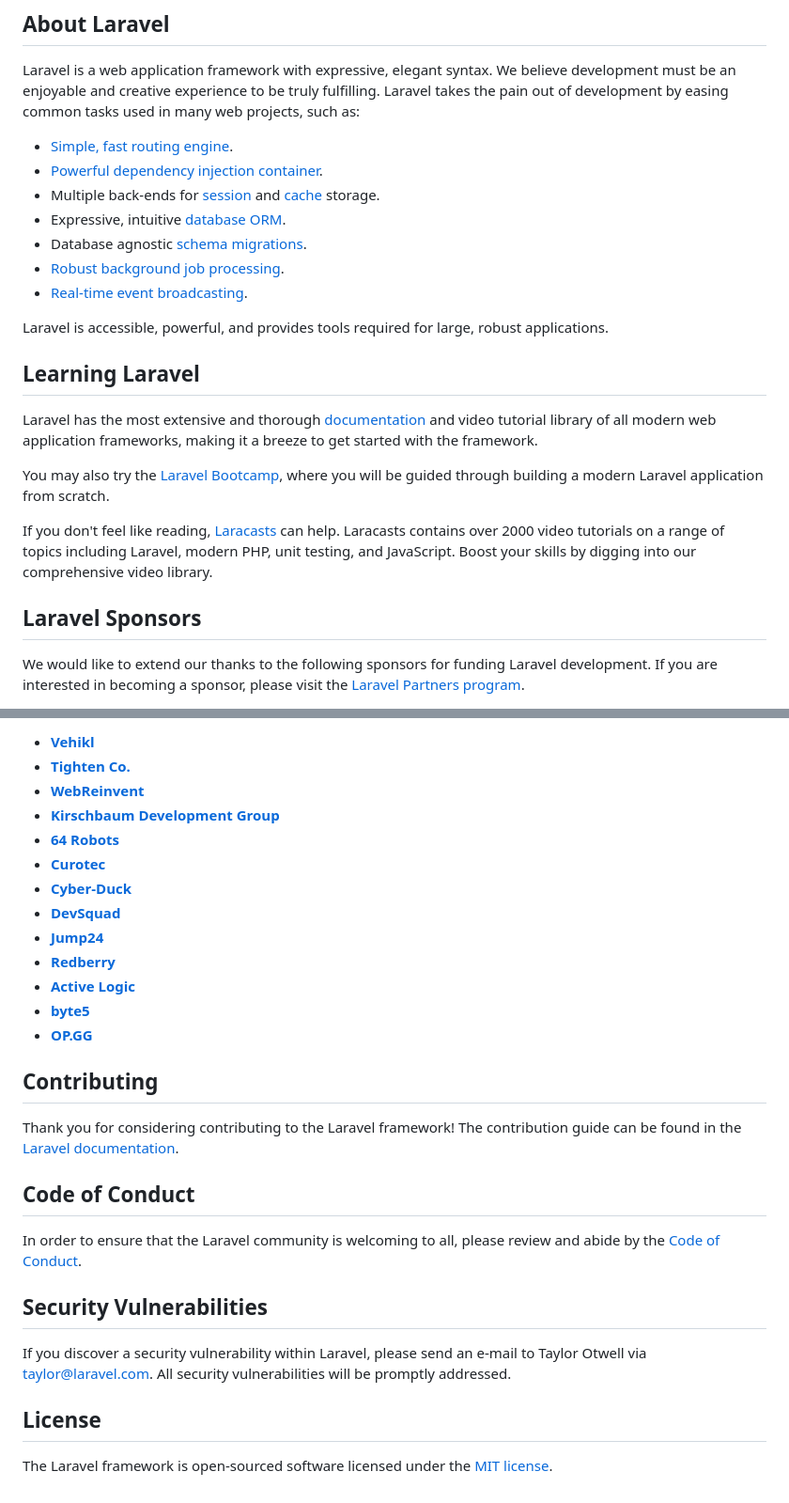
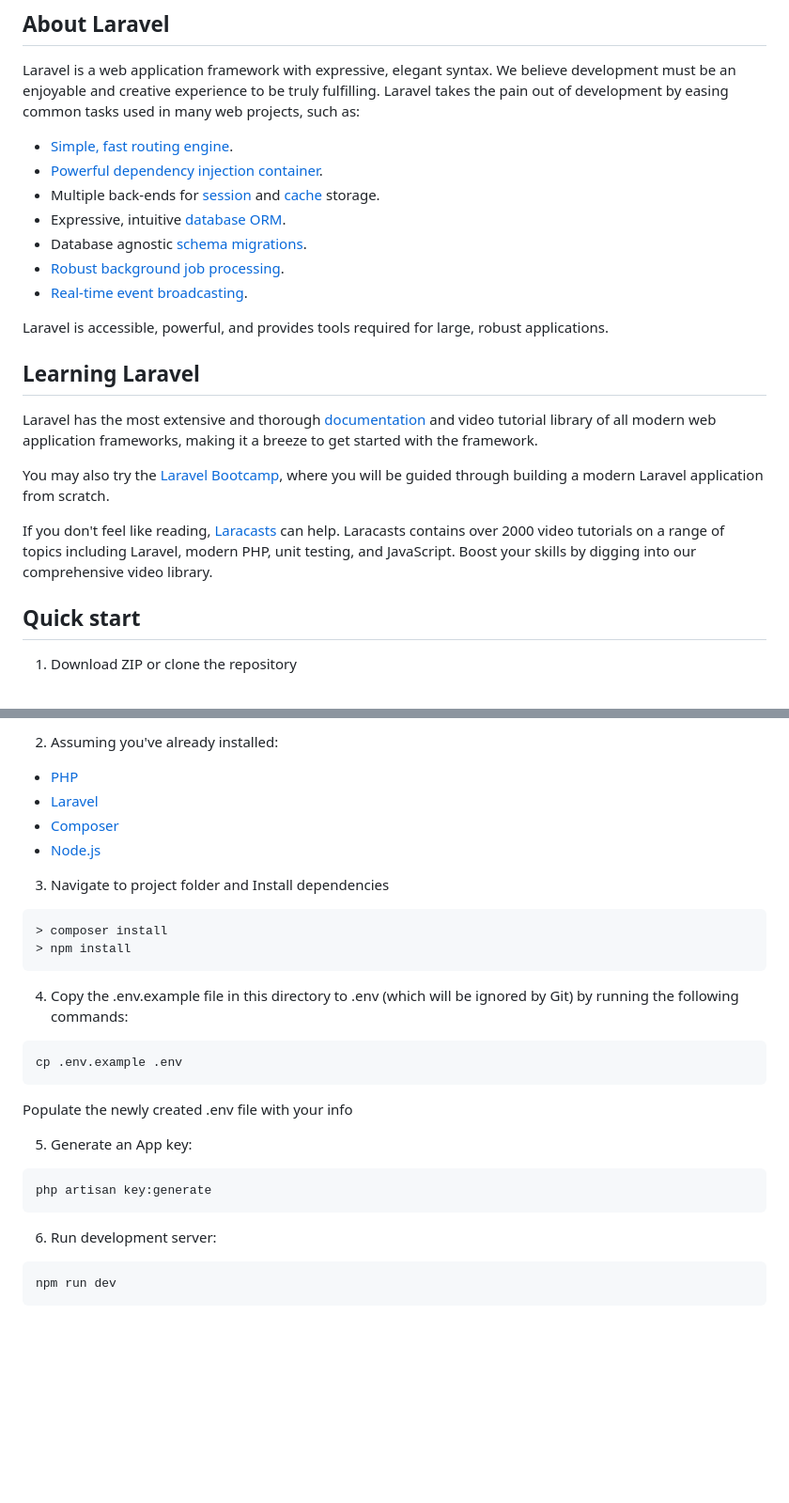
Before and after one commit to G-Just/Laravel-bank, a Markdown page: README.md, 2 parts joined by grey strips. Shown at 94% size. Rendered like a GitHub page; blank space fills up the shorter version.

Commit message:
Readme incremental update

````diff
--- a/README.md
+++ b/README.md
@@ -11,13 +11,13 @@
 
 Laravel is a web application framework with expressive, elegant syntax. We believe development must be an enjoyable and creative experience to be truly fulfilling. Laravel takes the pain out of development by easing common tasks used in many web projects, such as:
 
-- [Simple, fast routing engine](https://laravel.com/docs/routing).
-- [Powerful dependency injection container](https://laravel.com/docs/container).
-- Multiple back-ends for [session](https://laravel.com/docs/session) and [cache](https://laravel.com/docs/cache) storage.
-- Expressive, intuitive [database ORM](https://laravel.com/docs/eloquent).
-- Database agnostic [schema migrations](https://laravel.com/docs/migrations).
-- [Robust background job processing](https://laravel.com/docs/queues).
-- [Real-time event broadcasting](https://laravel.com/docs/broadcasting).
+-   [Simple, fast routing engine](https://laravel.com/docs/routing).
+-   [Powerful dependency injection container](https://laravel.com/docs/container).
+-   Multiple back-ends for [session](https://laravel.com/docs/session) and [cache](https://laravel.com/docs/cache) storage.
+-   Expressive, intuitive [database ORM](https://laravel.com/docs/eloquent).
+-   Database agnostic [schema migrations](https://laravel.com/docs/migrations).
+-   [Robust background job processing](https://laravel.com/docs/queues).
+-   [Real-time event broadcasting](https://laravel.com/docs/broadcasting).
 
 Laravel is accessible, powerful, and provides tools required for large, robust applications.
 
@@ -29,7 +29,7 @@ You may also try the [Laravel Bootcamp](https://bootcamp.laravel.com), where you
 
 If you don't feel like reading, [Laracasts](https://laracasts.com) can help. Laracasts contains over 2000 video tutorials on a range of topics including Laravel, modern PHP, unit testing, and JavaScript. Boost your skills by digging into our comprehensive video library.
 
-## Laravel Sponsors
+## Quick start
 
-We would like to extend our thanks to the following sponsors for funding Laravel development. If you are interested in becoming a sponsor, please visit the [Laravel Partners program](https://partners.laravel.com).
+1. Download ZIP or clone the repository
 
@@ -37,30 +37,34 @@ We would like to extend our thanks to the following sponsors for funding Laravel
 
-- **[Vehikl](https://vehikl.com/)**
-- **[Tighten Co.](https://tighten.co)**
-- **[WebReinvent](https://webreinvent.com/)**
-- **[Kirschbaum Development Group](https://kirschbaumdevelopment.com)**
-- **[64 Robots](https://64robots.com)**
-- **[Curotec](https://www.curotec.com/services/technologies/laravel/)**
-- **[Cyber-Duck](https://cyber-duck.co.uk)**
-- **[DevSquad](https://devsquad.com/hire-laravel-developers)**
-- **[Jump24](https://jump24.co.uk)**
-- **[Redberry](https://redberry.international/laravel/)**
-- **[Active Logic](https://activelogic.com)**
-- **[byte5](https://byte5.de)**
-- **[OP.GG](https://op.gg)**
+2.  Assuming you've already installed:
 
-## Contributing
+-   [PHP](https://www.php.net/)
+-   [Laravel](https://laravel.com/)
+-   [Composer](https://getcomposer.org/)
+-   [Node.js](https://nodejs.org)
 
-Thank you for considering contributing to the Laravel framework! The contribution guide can be found in the [Laravel documentation](https://laravel.com/docs/contributions).
+3. Navigate to project folder and Install dependencies
 
-## Code of Conduct
+```
+> composer install
+> npm install
+```
 
-In order to ensure that the Laravel community is welcoming to all, please review and abide by the [Code of Conduct](https://laravel.com/docs/contributions#code-of-conduct).
+4. Copy the .env.example file in this directory to .env (which will be ignored by Git) by running the following commands:
 
-## Security Vulnerabilities
+```
+cp .env.example .env
+```
 
-If you discover a security vulnerability within Laravel, please send an e-mail to Taylor Otwell via [taylor@laravel.com](mailto:taylor@laravel.com). All security vulnerabilities will be promptly addressed.
+Populate the newly created .env file with your info
 
-## License
+5. Generate an App key:
 
-The Laravel framework is open-sourced software licensed under the [MIT license](https://opensource.org/licenses/MIT).
+```
+php artisan key:generate
+```
+
+6. Run development server:
+
+```
+npm run dev
+```
````
Also changed, not shown: other parts of README.md (+1 -1 lines).
